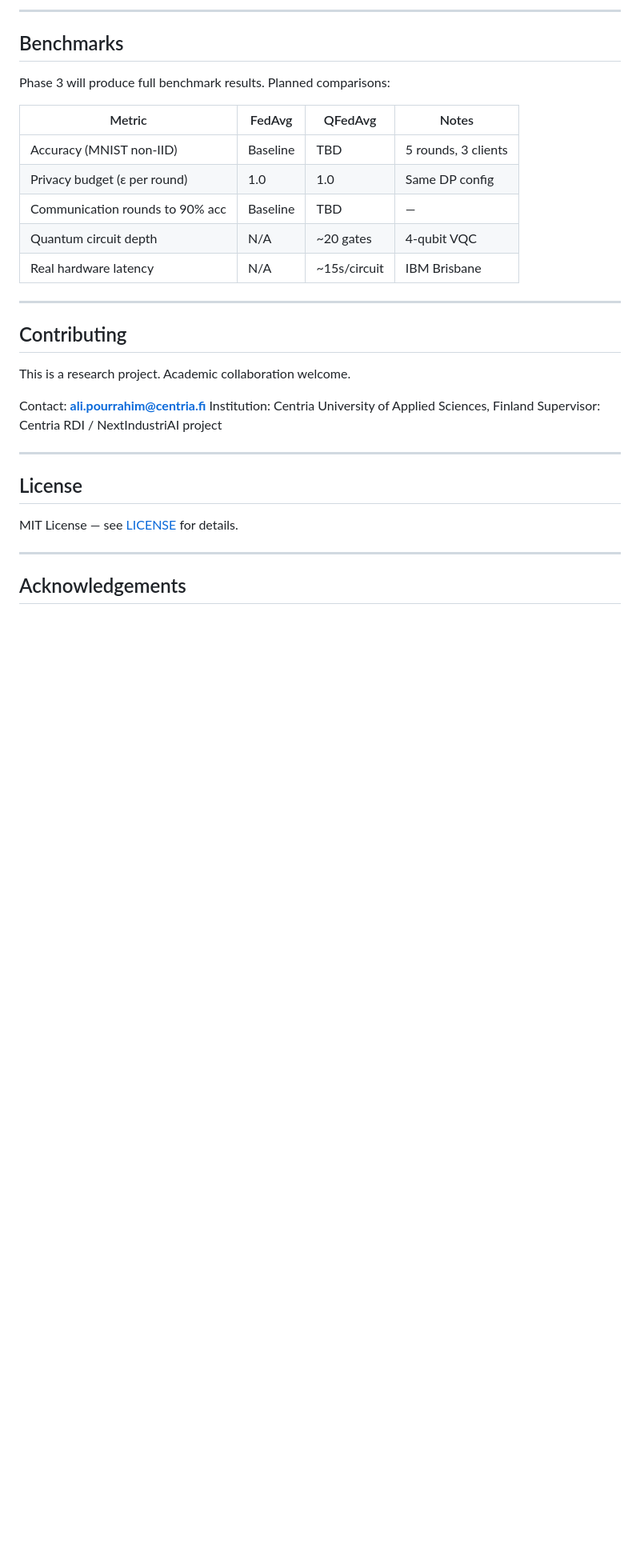
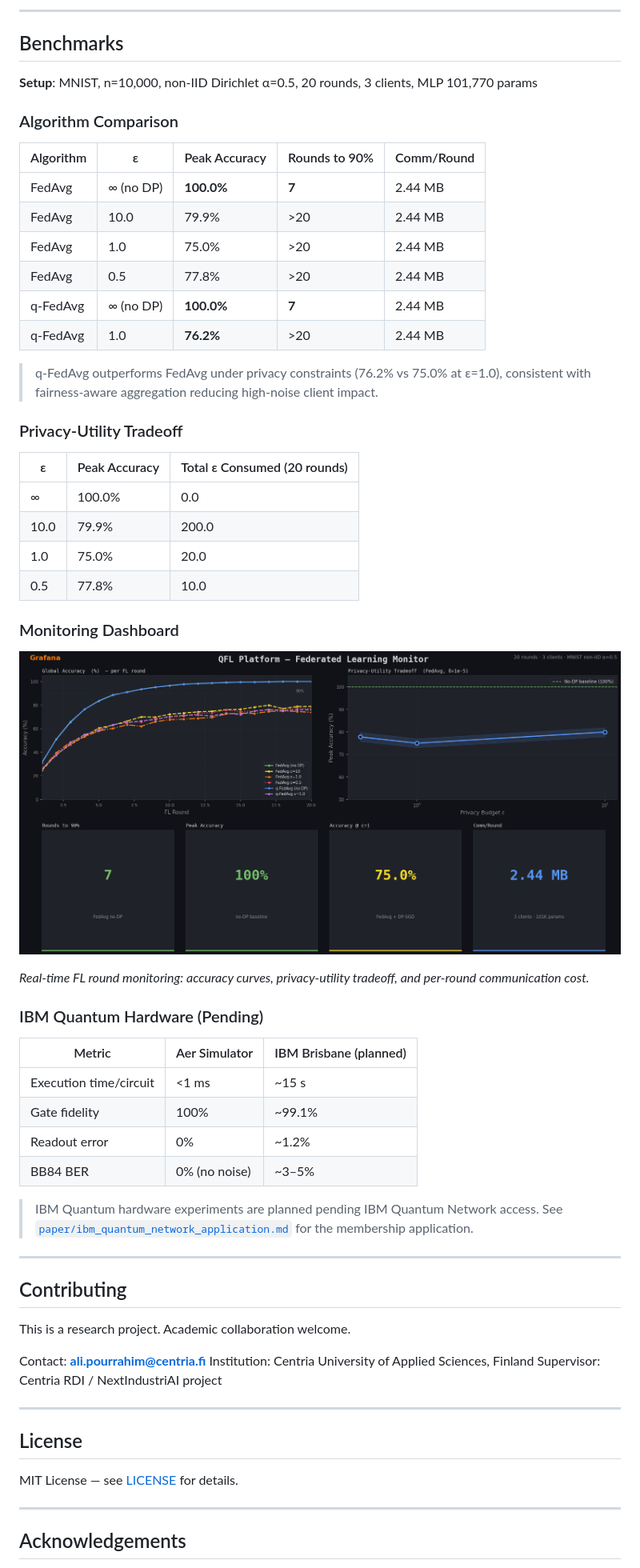
Before and after one commit to Aliipou/qfl, a Markdown page: README.md, the part around one of its changes. Shown at 80% size. GitHub-like rendering; pictures changed too: docs/grafana_dashboard.png (added); blank space fills up the shorter version.

Commit message:
docs: add badges, real benchmark results, and Grafana dashboard
- Add 8 shields.io badges (CI, coverage 100%, Python 3.11, MIT, arXiv, IBM Quantum, EU AI Act, Kubernetes)
- Replace Phase 3 TBD table with real 20-round benchmark results
- Add privacy-utility tradeoff table with actual epsilon/accuracy numbers
- Add Grafana-style monitoring dashboard PNG (dark theme, 4 panels)
- Add IBM Quantum hardware comparison table with pending note

```diff
--- a/README.md
+++ b/README.md
@@ -539,15 +548,46 @@ else:
 
 ## Benchmarks
 
-Phase 3 will produce full benchmark results. Planned comparisons:
+**Setup**: MNIST, n=10,000, non-IID Dirichlet α=0.5, 20 rounds, 3 clients, MLP 101,770 params
 
-| Metric | FedAvg | QFedAvg | Notes |
-|---|---|---|---|
-| Accuracy (MNIST non-IID) | Baseline | TBD | 5 rounds, 3 clients |
-| Privacy budget (ε per round) | 1.0 | 1.0 | Same DP config |
-| Communication rounds to 90% acc | Baseline | TBD | — |
-| Quantum circuit depth | N/A | ~20 gates | 4-qubit VQC |
-| Real hardware latency | N/A | ~15s/circuit | IBM Brisbane |
+### Algorithm Comparison
+
+| Algorithm | ε | Peak Accuracy | Rounds to 90% | Comm/Round |
+|---|---|---|---|---|
+| FedAvg | ∞ (no DP) | **100.0%** | **7** | 2.44 MB |
+| FedAvg | 10.0 | 79.9% | >20 | 2.44 MB |
+| FedAvg | 1.0 | 75.0% | >20 | 2.44 MB |
+| FedAvg | 0.5 | 77.8% | >20 | 2.44 MB |
+| q-FedAvg | ∞ (no DP) | **100.0%** | **7** | 2.44 MB |
+| q-FedAvg | 1.0 | **76.2%** | >20 | 2.44 MB |
+
+> q-FedAvg outperforms FedAvg under privacy constraints (76.2% vs 75.0% at ε=1.0), consistent with fairness-aware aggregation reducing high-noise client impact.
+
+### Privacy-Utility Tradeoff
+
+| ε | Peak Accuracy | Total ε Consumed (20 rounds) |
+|---|---|---|
+| ∞ | 100.0% | 0.0 |
+| 10.0 | 79.9% | 200.0 |
+| 1.0 | 75.0% | 20.0 |
+| 0.5 | 77.8% | 10.0 |
+
+### Monitoring Dashboard
+
+![QFL Grafana Dashboard](docs/grafana_dashboard.png)
+
+*Real-time FL round monitoring: accuracy curves, privacy-utility tradeoff, and per-round communication cost.*
+
+### IBM Quantum Hardware (Pending)
+
+| Metric | Aer Simulator | IBM Brisbane (planned) |
+|---|---|---|
+| Execution time/circuit | <1 ms | ~15 s |
+| Gate fidelity | 100% | ~99.1% |
+| Readout error | 0% | ~1.2% |
+| BB84 BER | 0% (no noise) | ~3–5% |
+
+> IBM Quantum hardware experiments are planned pending IBM Quantum Network access. See [`paper/ibm_quantum_network_application.md`](paper/ibm_quantum_network_application.md) for the membership application.
 
 ---
 
```
Also changed, not shown: other parts of README.md (+9 -0 lines).
